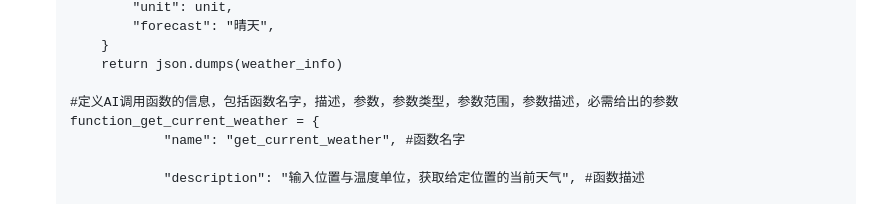
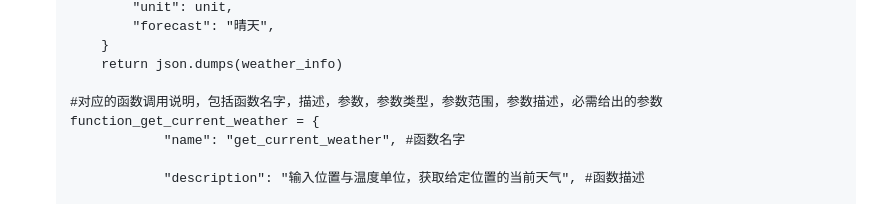
Before and after one commit to NEKOparapa/MeidoAGI, a Markdown page: README.md, the part around the change. GitHub-like rendering.

```diff
--- a/README.md
+++ b/README.md
@@ -68,7 +68,7 @@
        }
        return json.dumps(weather_info)
 
-   #定义AI调用函数的信息，包括函数名字，描述，参数，参数类型，参数范围，参数描述，必需给出的参数
+   #对应的函数调用说明，包括函数名字，描述，参数，参数类型，参数范围，参数描述，必需给出的参数
    function_get_current_weather = {
                "name": "get_current_weather", #函数名字
 
```
